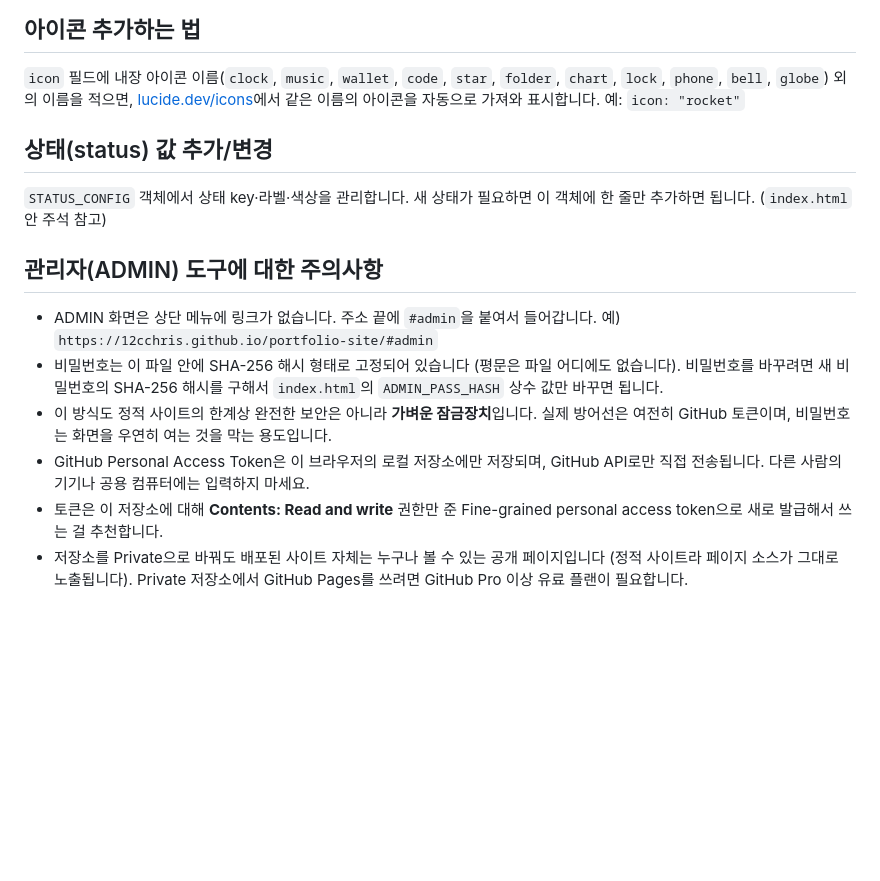
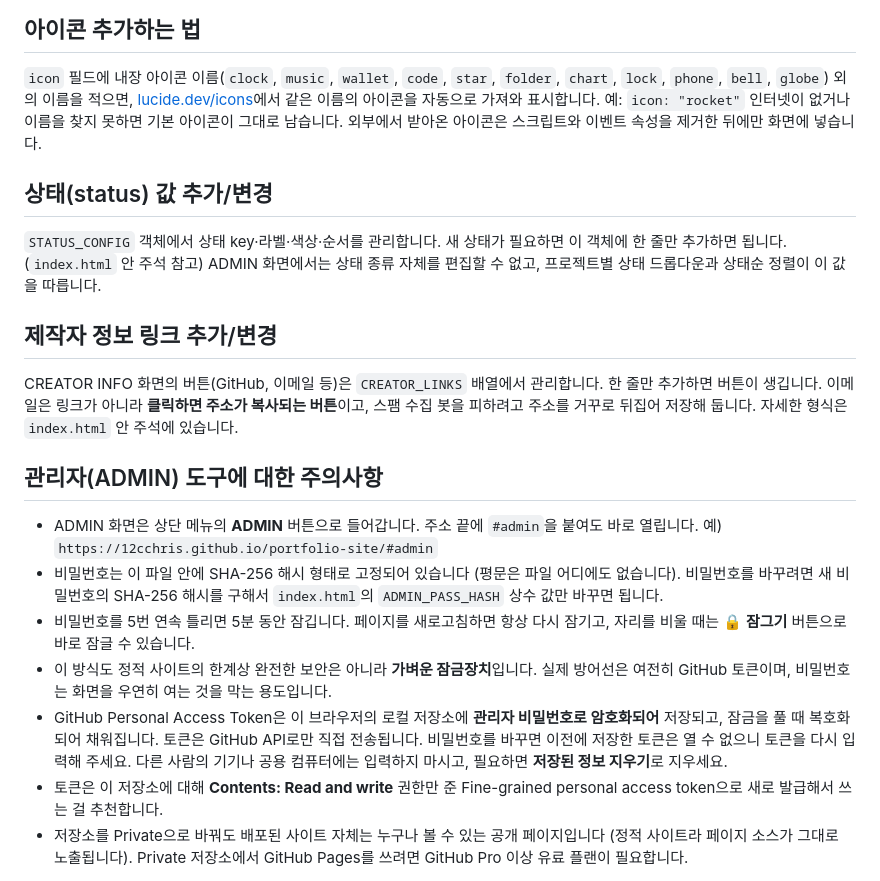
Before and after one commit to 12Cchris/portfolio-site, a Markdown page: README.md, the part around one of its changes. GitHub-like rendering; blank space fills up the shorter version.

```diff
--- a/README.md
+++ b/README.md
@@ -45,24 +92,38 @@
 `chart`, `lock`, `phone`, `bell`, `globe`) 외의 이름을 적으면,
 [lucide.dev/icons](https://lucide.dev/icons)에서 같은 이름의 아이콘을 자동으로 가져와
 표시합니다. 예: `icon: "rocket"`
+인터넷이 없거나 이름을 찾지 못하면 기본 아이콘이 그대로 남습니다.
+외부에서 받아온 아이콘은 스크립트와 이벤트 속성을 제거한 뒤에만 화면에 넣습니다.
 
 ## 상태(status) 값 추가/변경
 
-`STATUS_CONFIG` 객체에서 상태 key·라벨·색상을 관리합니다. 새 상태가 필요하면
+`STATUS_CONFIG` 객체에서 상태 key·라벨·색상·순서를 관리합니다. 새 상태가 필요하면
 이 객체에 한 줄만 추가하면 됩니다. (`index.html` 안 주석 참고)
+ADMIN 화면에서는 상태 종류 자체를 편집할 수 없고, 프로젝트별 상태 드롭다운과
+상태순 정렬이 이 값을 따릅니다.
+
+## 제작자 정보 링크 추가/변경
+
+CREATOR INFO 화면의 버튼(GitHub, 이메일 등)은 `CREATOR_LINKS` 배열에서 관리합니다.
+한 줄만 추가하면 버튼이 생깁니다. 이메일은 링크가 아니라 **클릭하면 주소가 복사되는 버튼**이고,
+스팸 수집 봇을 피하려고 주소를 거꾸로 뒤집어 저장해 둡니다. 자세한 형식은 `index.html` 안 주석에 있습니다.
 
 ## 관리자(ADMIN) 도구에 대한 주의사항
 
-- ADMIN 화면은 상단 메뉴에 링크가 없습니다. 주소 끝에 `#admin`을 붙여서 들어갑니다.
+- ADMIN 화면은 상단 메뉴의 **ADMIN** 버튼으로 들어갑니다. 주소 끝에 `#admin`을 붙여도 바로 열립니다.
   예) `https://12cchris.github.io/portfolio-site/#admin`
 - 비밀번호는 이 파일 안에 SHA-256 해시 형태로 고정되어 있습니다 (평문은 파일 어디에도
   없습니다). 비밀번호를 바꾸려면 새 비밀번호의 SHA-256 해시를 구해서 `index.html`의
   `ADMIN_PASS_HASH` 상수 값만 바꾸면 됩니다.
+- 비밀번호를 5번 연속 틀리면 5분 동안 잠깁니다. 페이지를 새로고침하면 항상 다시 잠기고,
+  자리를 비울 때는 **🔒 잠그기** 버튼으로 바로 잠글 수 있습니다.
 - 이 방식도 정적 사이트의 한계상 완전한 보안은 아니라 **가벼운 잠금장치**입니다.
   실제 방어선은 여전히 GitHub 토큰이며, 비밀번호는 화면을 우연히 여는 것을 막는
   용도입니다.
-- GitHub Personal Access Token은 이 브라우저의 로컬 저장소에만 저장되며,
-  GitHub API로만 직접 전송됩니다. 다른 사람의 기기나 공용 컴퓨터에는 입력하지 마세요.
+- GitHub Personal Access Token은 이 브라우저의 로컬 저장소에 **관리자 비밀번호로 암호화되어**
+  저장되고, 잠금을 풀 때 복호화되어 채워집니다. 토큰은 GitHub API로만 직접 전송됩니다.
+  비밀번호를 바꾸면 이전에 저장한 토큰은 열 수 없으니 토큰을 다시 입력해 주세요.
+  다른 사람의 기기나 공용 컴퓨터에는 입력하지 마시고, 필요하면 **저장된 정보 지우기**로 지우세요.
 - 토큰은 이 저장소에 대해 **Contents: Read and write** 권한만 준
   Fine-grained personal access token으로 새로 발급해서 쓰는 걸 추천합니다.
 - 저장소를 Private으로 바꿔도 배포된 사이트 자체는 누구나 볼 수 있는 공개 페이지입니다
```
Also changed, not shown: other parts of README.md (+54 -7 lines).
